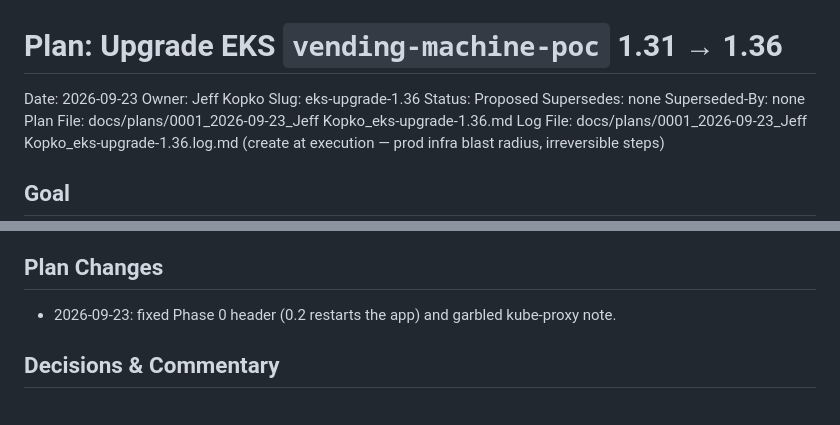
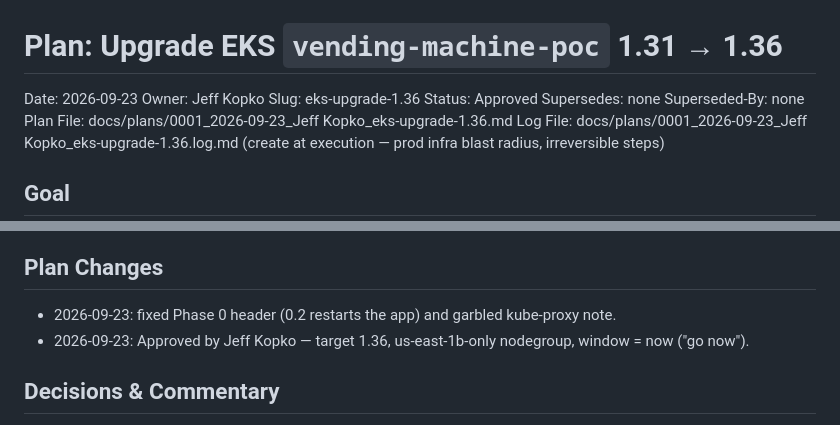
Before and after one commit to robreris/vending-machine-poc, a Markdown page: docs/plans/0001_2026-09-23_Jeff Kopko_eks-upgrade-1.36.md, 2 parts joined by grey strips. GitHub-like rendering.

Commit message:
docs: eks-upgrade plan approved [skip ci]
Co-Authored-By: Claude Opus 5.5 (1M context) <noreply@anthropic.com>
Claude-Session: https://claude.ai/code/session_01E4wpLWp7Y8svHZNsYNRviJ

```diff
--- a/docs/plans/0001_2026-09-23_Jeff Kopko_eks-upgrade-1.36.md
+++ b/docs/plans/0001_2026-09-23_Jeff Kopko_eks-upgrade-1.36.md
@@ -2,7 +2,7 @@
 Date: 2026-09-23
 Owner: Jeff Kopko
 Slug: eks-upgrade-1.36
-Status: Proposed
+Status: Approved
 Supersedes: none
 Superseded-By: none
 Plan File: docs/plans/0001_2026-09-23_Jeff Kopko_eks-upgrade-1.36.md
@@ -62,6 +62,7 @@ For each target **v ∈ 1.32, 1.33, 1.34, 1.35, 1.36**:
 
 ## Plan Changes
 - 2026-09-23: fixed Phase 0 header (0.2 restarts the app) and garbled kube-proxy note.
+- 2026-09-23: Approved by Jeff Kopko — target 1.36, us-east-1b-only nodegroup, window = now ("go now").
 
 ## Decisions & Commentary
 - **Target 1.36, not 1.35** — longest standard window (2027-08-02 vs 2027-03-27), EKS's default version in us-east-1, all 6 add-ons have 1.36 builds, and its removals (gitRepo, IPVS, externalIPs) aren't used. One extra hop is cheap.
```
